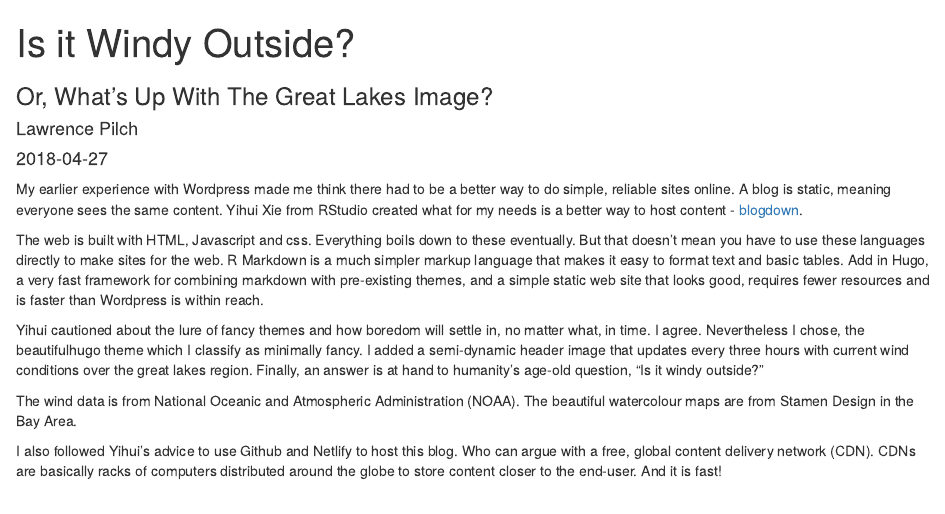
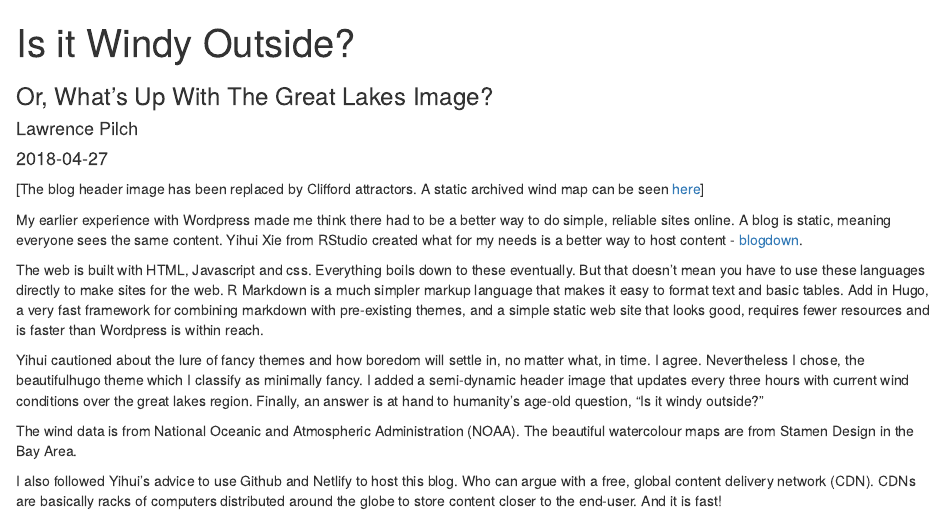
Before and after one commit to ixodid198/blog, an R Markdown document (content/post/2018-04-27-is-it-windy-outside.Rmd): the page in a window 1100 px wide, from its top. Rendered offline with R 4.5, knitr and Pandoc, with nearby package versions.

Commit message:
Added note to WindMap post referrning to static picture of old windmap.

```diff
--- a/content/post/2018-04-27-is-it-windy-outside.Rmd
+++ b/content/post/2018-04-27-is-it-windy-outside.Rmd
@@ -11,6 +11,8 @@ tags:
   - 'Visualization'
 subtitle: Or, What's Up With The Great Lakes Image?
 ---
+[The blog header image has been replaced by Clifford attractors. A static archived wind map can be seen [here](/img/windmap.png)]
+
 My earlier experience with Wordpress made me think there had to be a better way to do simple, reliable sites online. A blog is static, meaning everyone sees the same content. Yihui Xie from RStudio created what for my needs is a better way to host content - [blogdown](https://bookdown.org/yihui/blogdown/).
 
 The web is built with HTML, Javascript and css. Everything boils down to these eventually. But that doesn’t mean you have to use these languages directly to make sites for the web. R Markdown is a much simpler markup language that makes it easy to format text and basic tables. Add in Hugo, a very fast framework for combining markdown with pre-existing themes, and a simple static web site that looks good, requires fewer resources and is faster than Wordpress is within reach.
```
Also changed, not shown: static/img/windmap.png (added).
